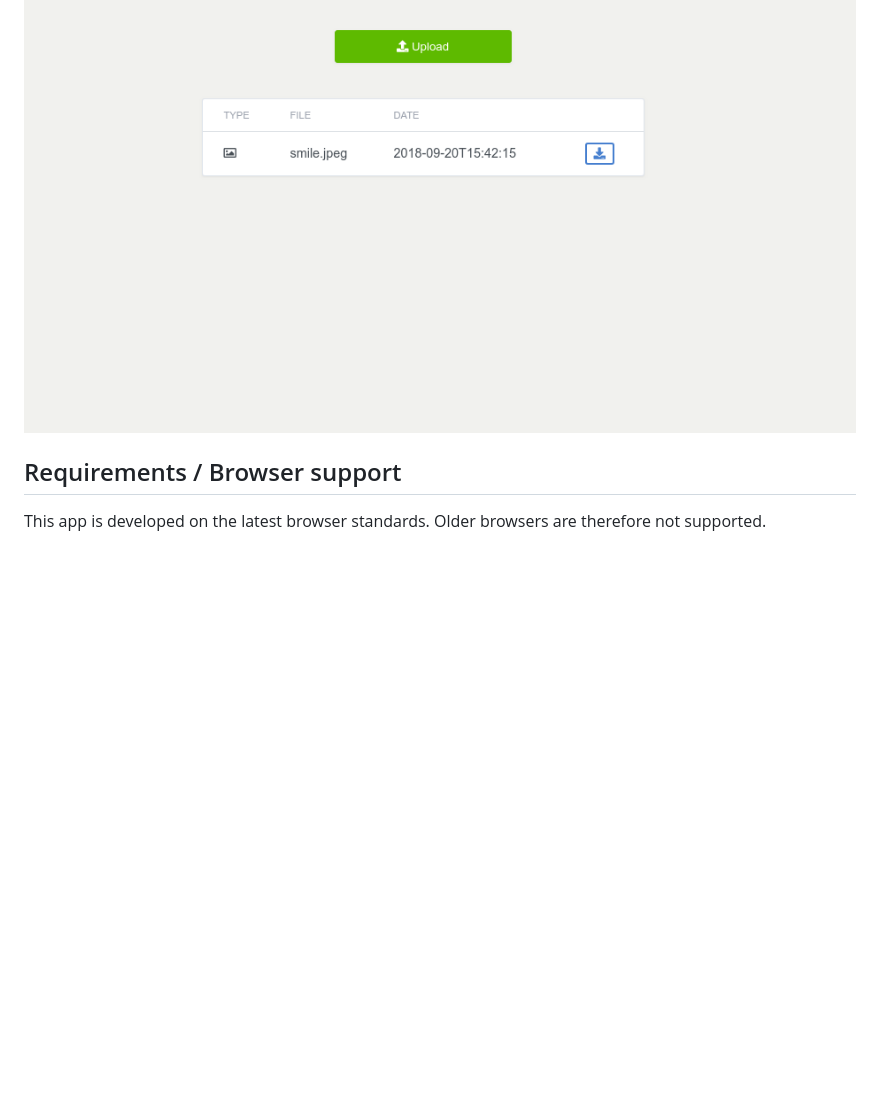
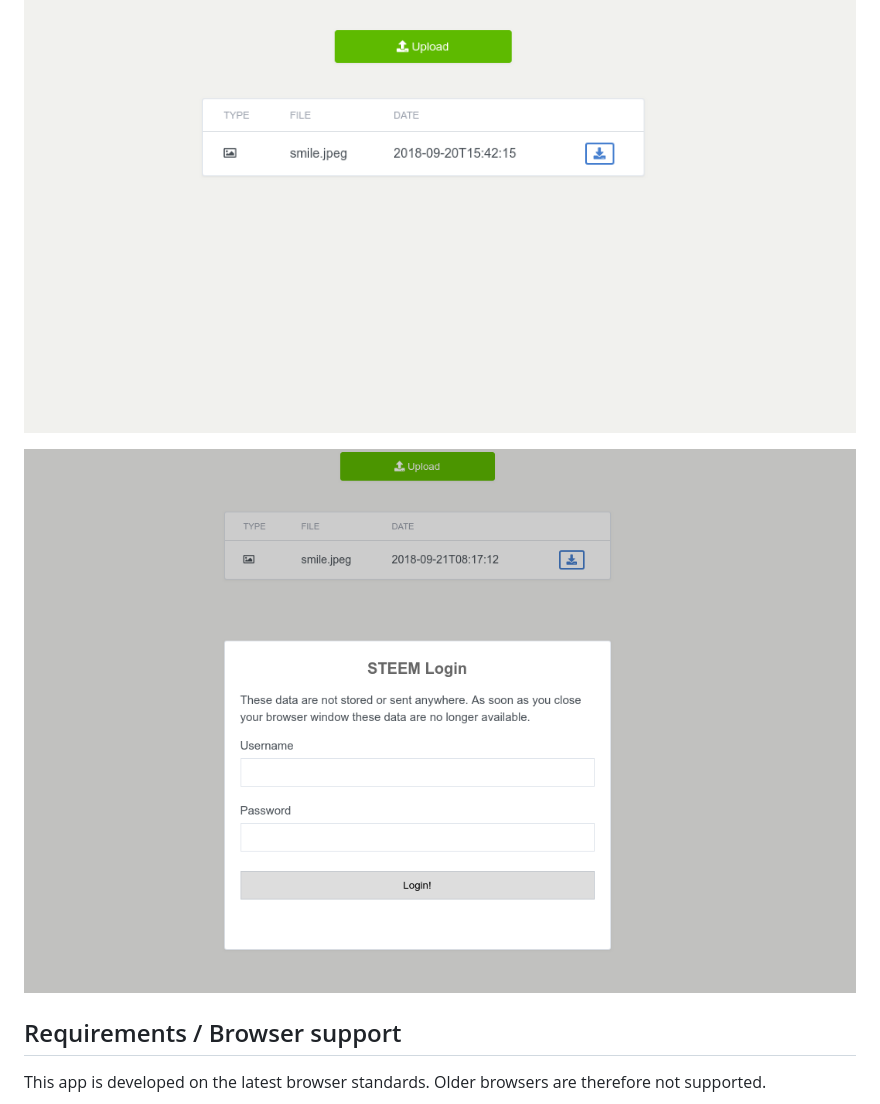
Before and after one commit to pcsg/steemToFileUpload, a Markdown page: README.md, the part around the change. Rendered like a GitHub page; pictures changed too: images/steemToFileUpload-Preview-Login.png (added); blank space fills up the shorter version.

Commit message:
refactor: readme added -> preview login

```diff
--- a/README.md
+++ b/README.md
@@ -8,6 +8,8 @@ Preview
 ------
 
 ![Preview](images/steemToFileUpload-Preview.png)
+
+![Preview](images/steemToFileUpload-Preview-Login.png)
 
 Requirements / Browser support
 ------
```
